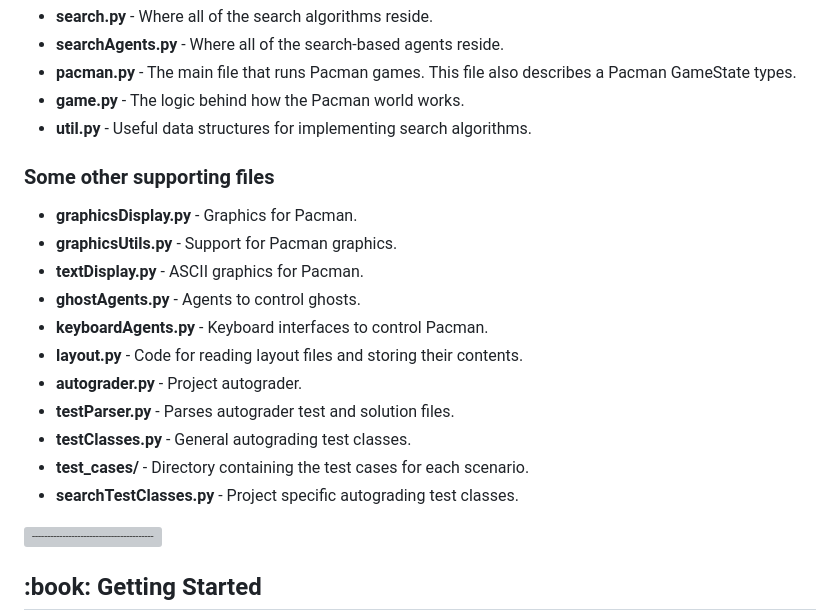
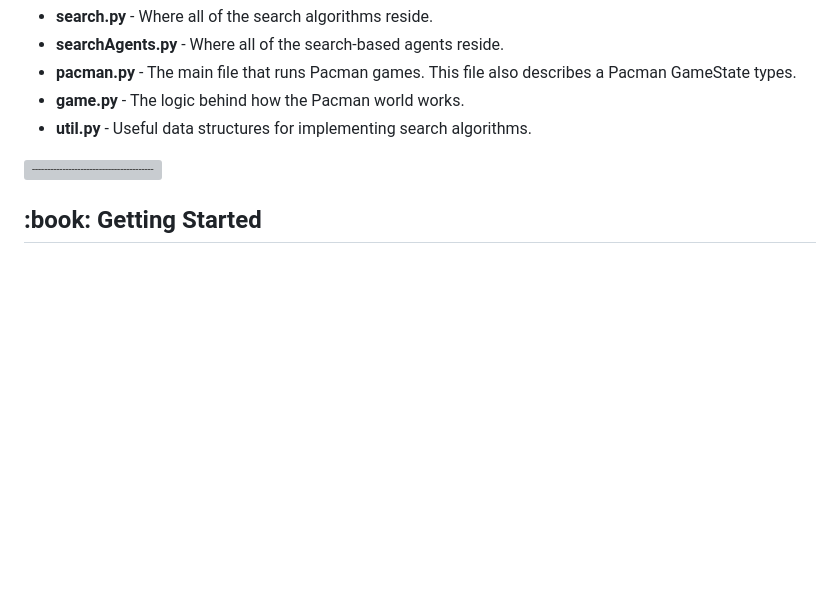
Before and after one commit to MinhTuanDang/Pacman_AI, a Markdown page: README.md, the part around the change. Rendered like a GitHub page; blank space fills up the shorter version; grey boxes are pictures that could not be loaded.

```diff
--- a/README.md
+++ b/README.md
@@ -43,21 +43,6 @@
   <li><b>pacman.py</b> - The main file that runs Pacman games. This file also describes a Pacman GameState types.</li>
   <li><b>game.py</b> - The logic behind how the Pacman world works.</li>
   <li><b>util.py</b> - Useful data structures for implementing search algorithms.</li>
-</ul>
-
-<h3>Some other supporting files</h3>
-<ul>
-  <li><b>graphicsDisplay.py</b> - Graphics for Pacman.</li>
-  <li><b>graphicsUtils.py</b> - Support for Pacman graphics.</li>
-  <li><b>textDisplay.py</b> - ASCII graphics for Pacman.</li>
-  <li><b>ghostAgents.py</b> - Agents to control ghosts.</li>
-  <li><b>keyboardAgents.py</b> - Keyboard interfaces to control Pacman.</li>
-  <li><b>layout.py</b> - Code for reading layout files and storing their contents.</li>
-  <li><b>autograder.py</b> - Project autograder.</li>
-  <li><b>testParser.py</b> - Parses autograder test and solution files.</li>
-  <li><b>testClasses.py</b> - General autograding test classes.</li>
-  <li><b>test_cases/</b> - Directory containing the test cases for each scenario.</li>
-  <li><b>searchTestClasses.py</b> - Project specific autograding test classes.</li>
 </ul>
 
 ![-----------------------------------------------------](https://raw.githubusercontent.com/andreasbm/readme/master/assets/lines/rainbow.png)
```
